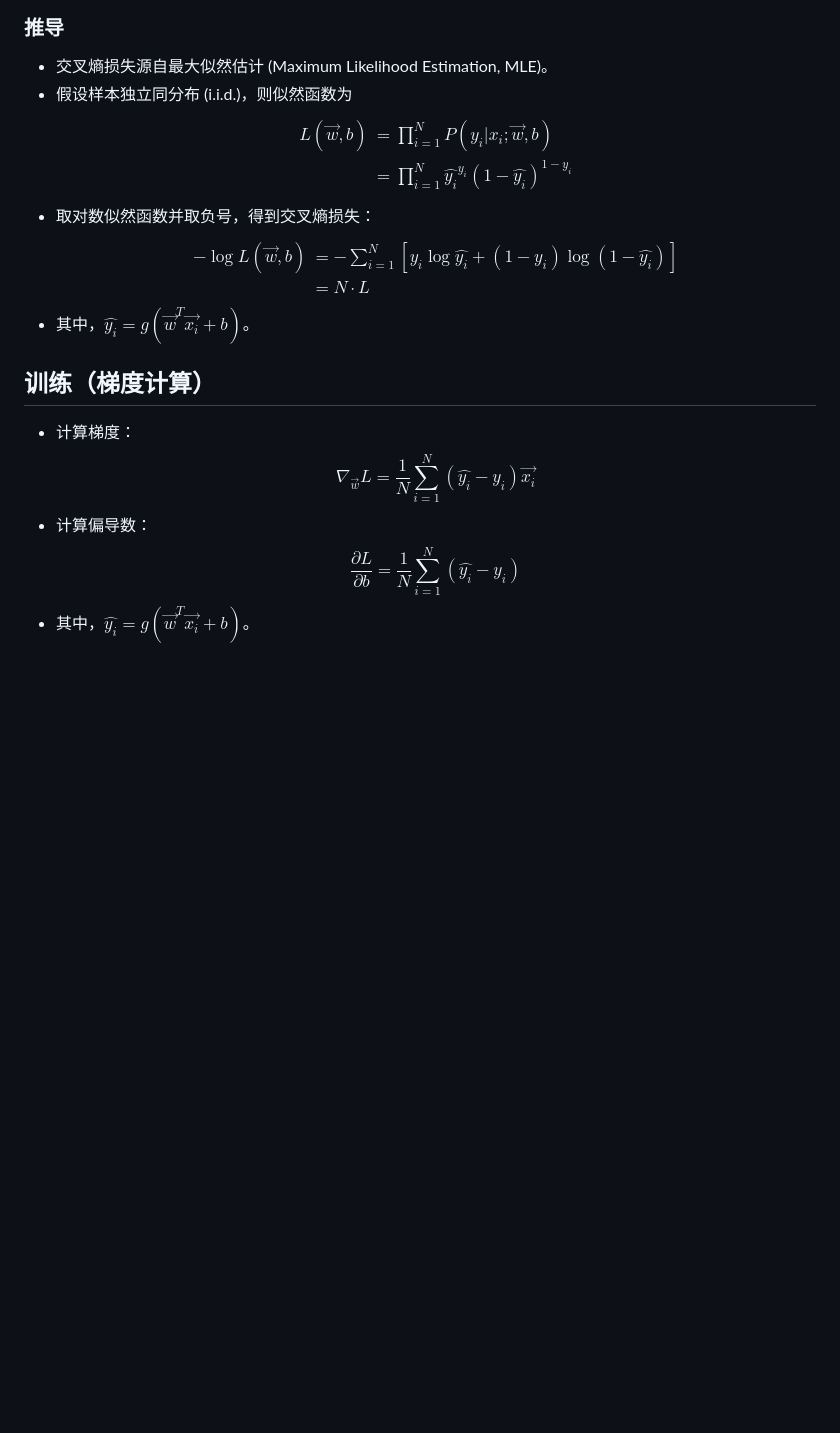
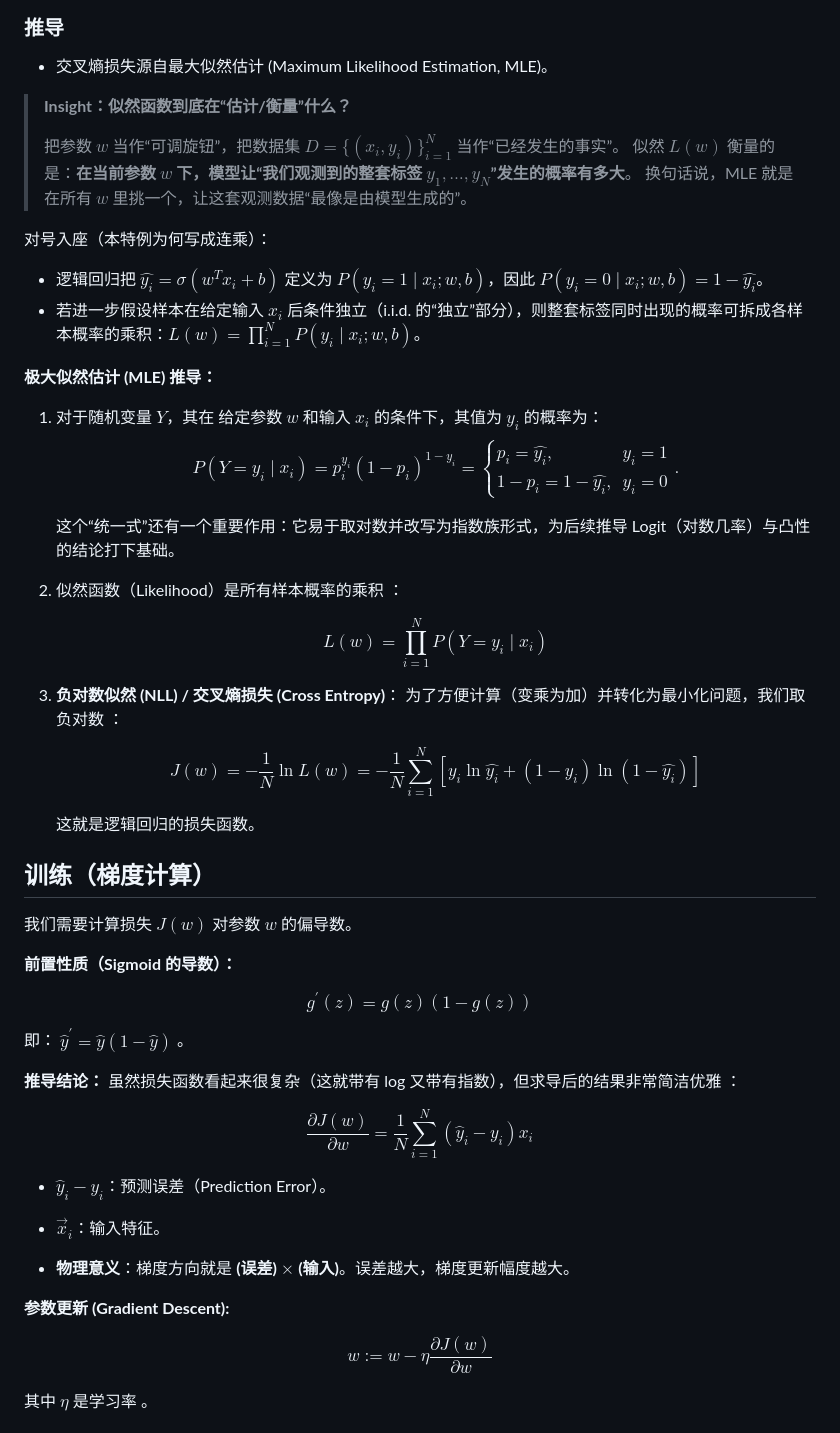
Before and after one commit to mistcoversmyeyes/SCUT-ML, a Markdown page: Review/第四章节：逻辑回归与 Softmax/index.md, the part around one of its changes. Drawn GitHub-style; blank space fills up the shorter version.

Commit message:
feat(Review/lec4): 增强第四章逻辑回归推导部分，添加极大似然估计和损失函数详细说明

```diff
--- a/Review/第四章节：逻辑回归与 Softmax/index.md
+++ b/Review/第四章节：逻辑回归与 Softmax/index.md
@@ -47,26 +47,77 @@
 
 ### 推导
 - 交叉熵损失源自最大似然估计 (Maximum Likelihood Estimation, MLE)。
-- 假设样本独立同分布 (i.i.d.)，则似然函数为
-  $$
-  \begin{aligned}
-      L(\vec{w}, b) &= \prod_{i=1}^N P(y_i | x_i; \vec{w}, b) \\
-        &= \prod_{i=1}^N \hat{y_i}^{y_i} (1 - \hat{y_i})^{1 - y_i}
-    \end{aligned}
-  $$
-- 取对数似然函数并取负号，得到交叉熵损失：
-  $$
-    \begin{aligned}
-        -\log L(\vec{w}, b) &= -\sum_{i=1}^N \left[ y_i \log \hat{y_i} + (1 - y_i) \log(1 - \hat{y_i}) \right] \\
-        &= N \cdot L
-    \end{aligned}
-  $$
-- 其中，$\hat{y_i} = g(\vec{w}^T \vec{x_i} + b)$。
+
+> **Insight：似然函数到底在“估计/衡量”什么？**
+>
+> 把参数 $w$ 当作“可调旋钮”，把数据集 $D=\{(x_i,y_i)\}_{i=1}^N$ 当作“已经发生的事实”。
+> 似然 $L(w)$ 衡量的是：**在当前参数 $w$ 下，模型让“我们观测到的整套标签 $y_1,\dots,y_N$”发生的概率有多大**。
+> 换句话说，MLE 就是在所有 $w$ 里挑一个，让这套观测数据“最像是由模型生成的”。
+
+对号入座（本特例为何写成连乘）：
+- 逻辑回归把 $\hat{y_i}=\sigma(w^T x_i+b)$ 定义为 $P(y_i=1\mid x_i;w,b)$，因此 $P(y_i=0\mid x_i;w,b)=1-\hat{y_i}$。
+- 若进一步假设样本在给定输入 $x_i$ 后条件独立（i.i.d. 的“独立”部分），则整套标签同时出现的概率可拆成各样本概率的乘积：$L(w)=\prod_{i=1}^N P(y_i\mid x_i;w,b)$。
+
+**极大似然估计 (MLE) 推导：**
+
+1.  对于随机变量 $Y$，其在 给定参数  $w$  和输入 $x_i$ 的条件下，其值为 $y_i$ 的概率为：
+    $$
+    P(Y=y_i\mid x_i)=p_i^{y_i}(1-p_i)^{1-y_i}=\begin{cases}
+    p_i=\hat{y_i}, & y_i=1\\
+    1-p_i=1-\hat{y_i}, & y_i=0
+    \end{cases}.
+    $$
+
+    这个“统一式”还有一个重要作用：它易于取对数并改写为指数族形式，为后续推导 Logit（对数几率）与凸性的结论打下基础。
+
+
+2.  似然函数（Likelihood）是所有样本概率的乘积 ：
+
+    $$
+    L\left(w\right)=\prod_{i=1}^{N} P\left(Y = y_{i}∣x_{i}\right)
+    $$
+
+3.  **负对数似然 (NLL) / 交叉熵损失 (Cross Entropy)**： 为了方便计算（变乘为加）并转化为最小化问题，我们取负对数 ：
+
+    $$
+    J\left(w\right)=−\frac{1}{N}\ln L\left(w\right)=−\frac{1}{N}\sum_{i=1}^{N} \left[y_{i}\ln \hat{y_i}+\left(1−y_{i}\right)\ln \left(1−\hat{y_i}\right)\right]
+    $$
+
+    这就是逻辑回归的损失函数。
 
 
 
 ## 训练（梯度计算）
 
-- 计算梯度：$$ \nabla_{\vec{w}} L = \frac{1}{N} \sum_{i=1}^N (\hat{y_i} - y_i) \vec{x_i} $$
-- 计算偏导数：$$ \frac{\partial L}{\partial b} = \frac{1}{N} \sum_{i=1}^N (\hat{y_i} - y_i) $$
-- 其中，$\hat{y_i} = g(\vec{w}^T \vec{x_i} + b)$。
+
+我们需要计算损失  $J\left(w\right)$  对参数  $w$  的偏导数。
+
+**前置性质（Sigmoid 的导数）：**
+
+$$
+g^{′}\left(z\right)=g\left(z\right)\left(1−g\left(z\right)\right)
+$$
+
+即： $\hat{y}^{′}=\hat{y}\left(1−\hat{y}\right)$ 。
+
+**推导结论：** 虽然损失函数看起来很复杂（这就带有 log 又带有指数），但求导后的结果非常简洁优雅 ：
+
+$$
+\frac{\partial J\left(w\right)}{\partial w}=\frac{1}{N}\sum_{i=1}^{N} \left(\hat{y}_{i}−y_{i}\right)x_{i}
+$$
+
+*   **$\hat{y}_{i}−y_{i}$**：预测误差（Prediction Error）。
+
+*   **$\vec{x}_{i}$**：输入特征。
+
+*   **物理意义**：梯度方向就是 **(误差)  $\times$  (输入)**。误差越大，梯度更新幅度越大。
+
+
+**参数更新 (Gradient Descent):**
+
+$$
+w:=w−\eta \frac{\partial J\left(w\right)}{\partial w}
+$$
+
+其中  $\eta$  是学习率 。
+
```
Also changed, not shown: other parts of Review/第四章节：逻辑回归与 Softmax/index.md (+13 -0 lines).
